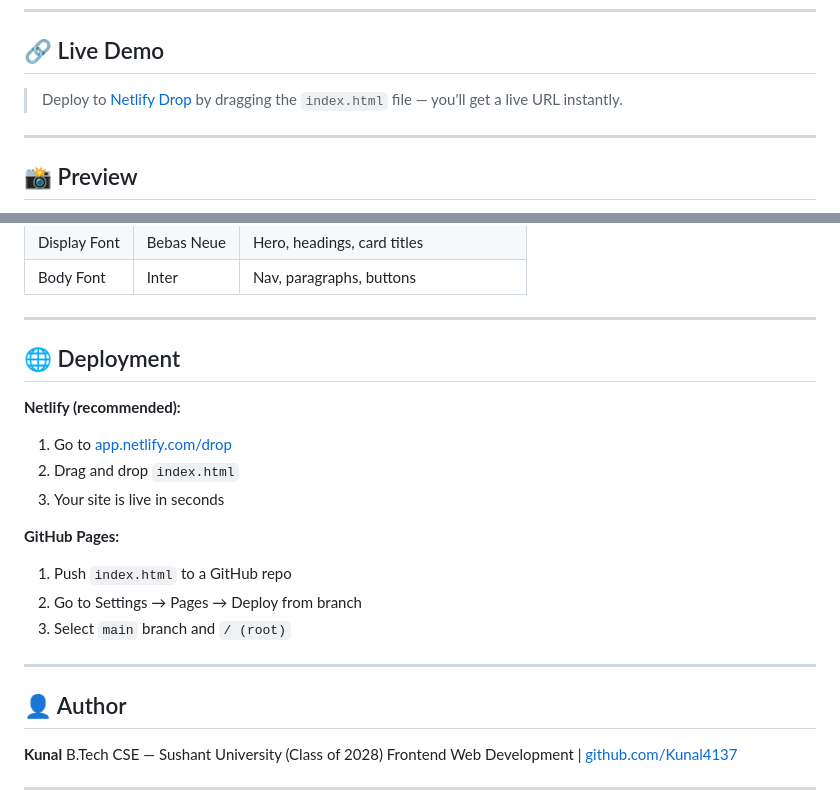
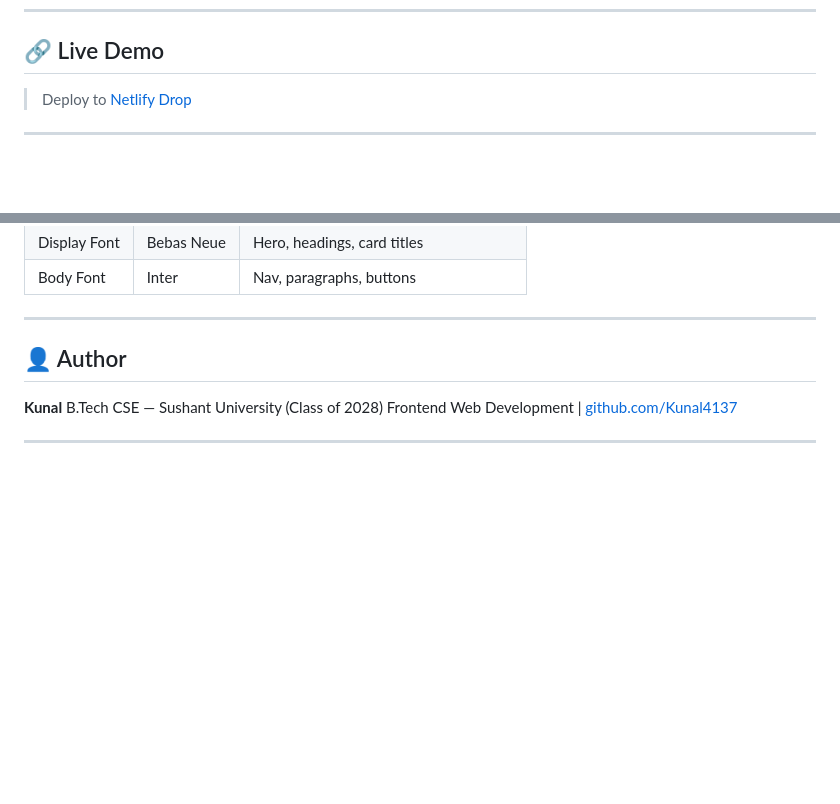
Before and after one commit to Kunal4137/editkro, a Markdown page: README.md, 2 parts joined by grey strips. GitHub-like rendering; blank space fills up the shorter version.

```diff
--- a/README.md
+++ b/README.md
@@ -6,9 +6,8 @@ A dark cinematic portfolio webpage built for **Editkaro.in**, a social media mar
 
 ## 🔗 Live Demo
 
-> Deploy to [Netlify Drop](https://app.netlify.com/drop) by dragging the `index.html` file — you'll get a live URL instantly.
+> Deploy to [Netlify Drop](https://6a3cbfe3b1e6044dd133e778--editkroportfolio876.netlify.app/)
 
 ---
 
-## 📸 Preview
 
@@ -138,19 +134,6 @@ Copy any existing `.video-card` block inside `#videoGrid` and update the `data-c
 
 ---
 
-## 🌐 Deployment
-
-**Netlify (recommended):**
-1. Go to [app.netlify.com/drop](https://app.netlify.com/drop)
-2. Drag and drop `index.html`
-3. Your site is live in seconds
-
-**GitHub Pages:**
-1. Push `index.html` to a GitHub repo
-2. Go to Settings → Pages → Deploy from branch
-3. Select `main` branch and `/ (root)`
-
----
 
 ## 👤 Author
 
```
Also changed, not shown: other parts of README.md (+0 -3 lines).
